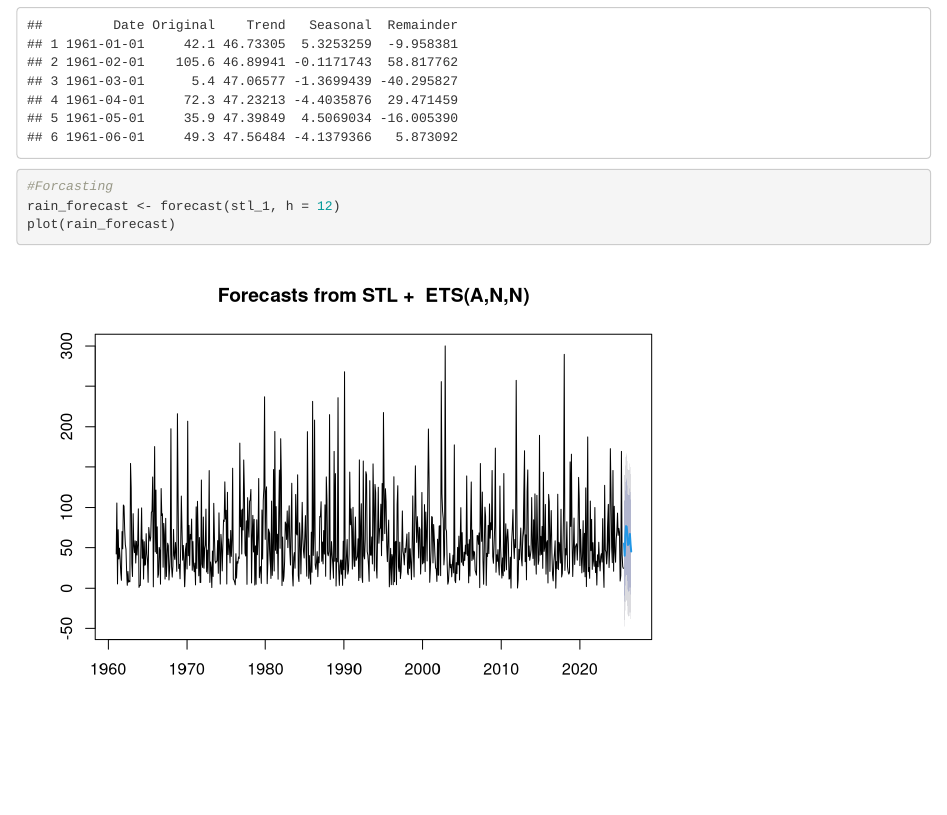
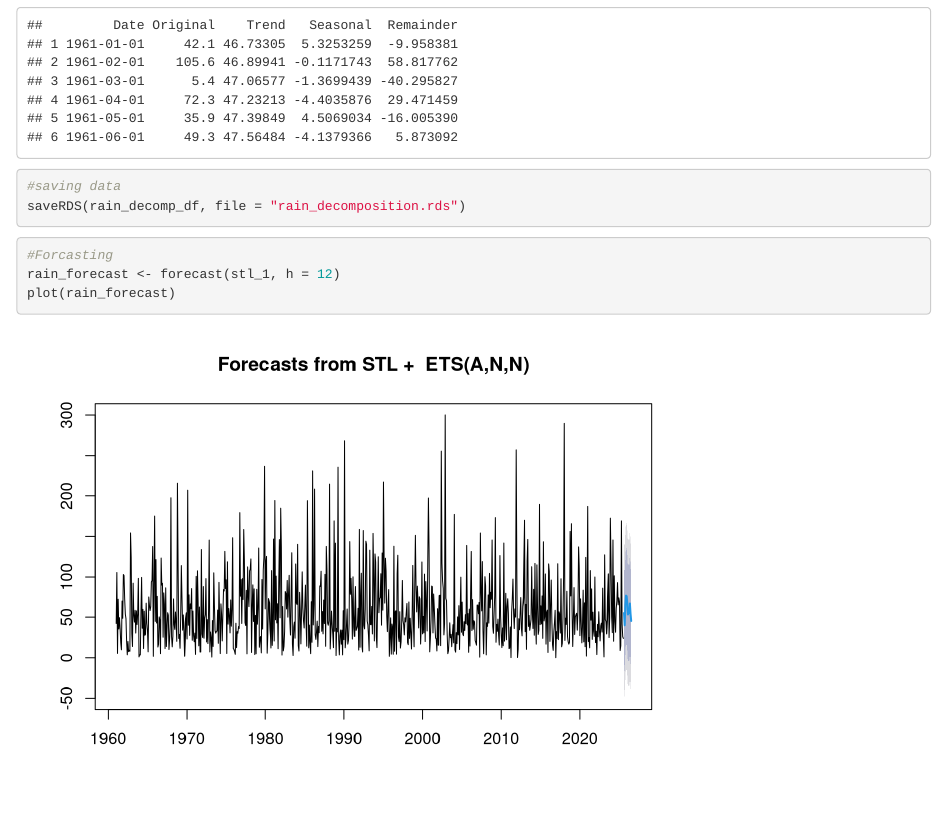
Before and after one commit to ValerieLuethi/SustainabilityAnalytics_FS25_Team3, an R Markdown document (analysis/Rain_Brig_TimeSeries_20250904.Rmd): the page in a window 1100 px wide, from 4200 px down. Rendered offline with R 4.5, knitr and Pandoc, with nearby package versions.

Commit message:
adding saveRds

````diff
--- a/analysis/Rain_Brig_TimeSeries_20250904.Rmd
+++ b/analysis/Rain_Brig_TimeSeries_20250904.Rmd
@@ -102,6 +102,12 @@ head(rain_decomp_df)  # zum Prüfen
 ```
 
 ```{r}
+#saving data
+saveRDS(rain_decomp_df, file = "rain_decomposition.rds")
+```
+
+
+```{r}
 #Forcasting
 rain_forecast <- forecast(stl_1, h = 12)
 plot(rain_forecast)
````
